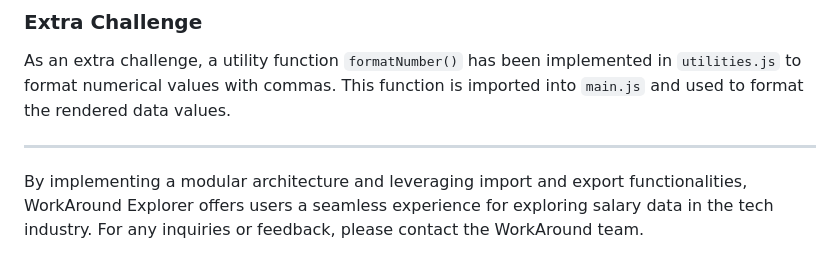
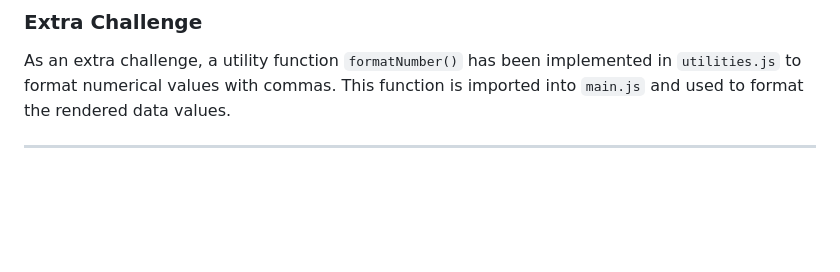
Before and after one commit to nickefr/nickefr.github.io, a Markdown page: README.md, the part around the change. Rendered like a GitHub page; blank space fills up the shorter version.

```diff
--- a/README.md
+++ b/README.md
@@ -60,5 +60,3 @@ As an extra challenge, a utility function `formatNumber()` has been implemented
 
 
 ---
-
-By implementing a modular architecture and leveraging import and export functionalities, WorkAround Explorer offers users a seamless experience for exploring salary data in the tech industry. For any inquiries or feedback, please contact the WorkAround team.
```
